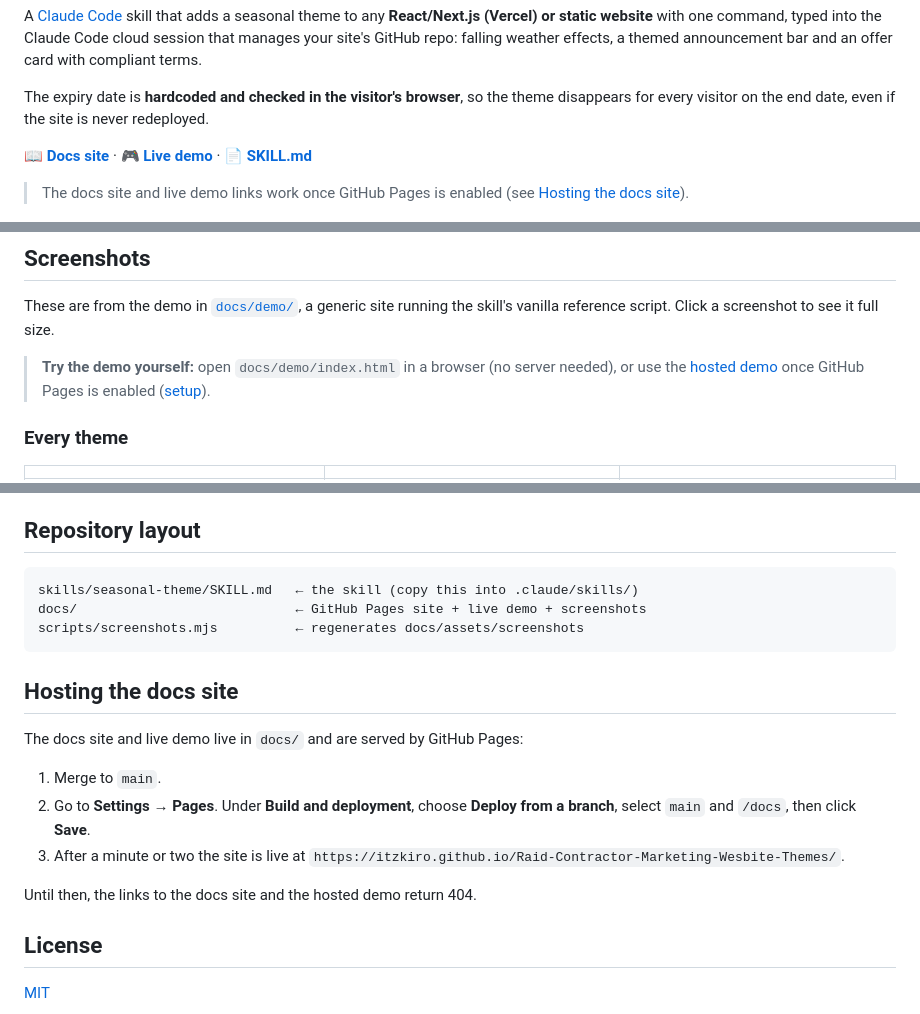
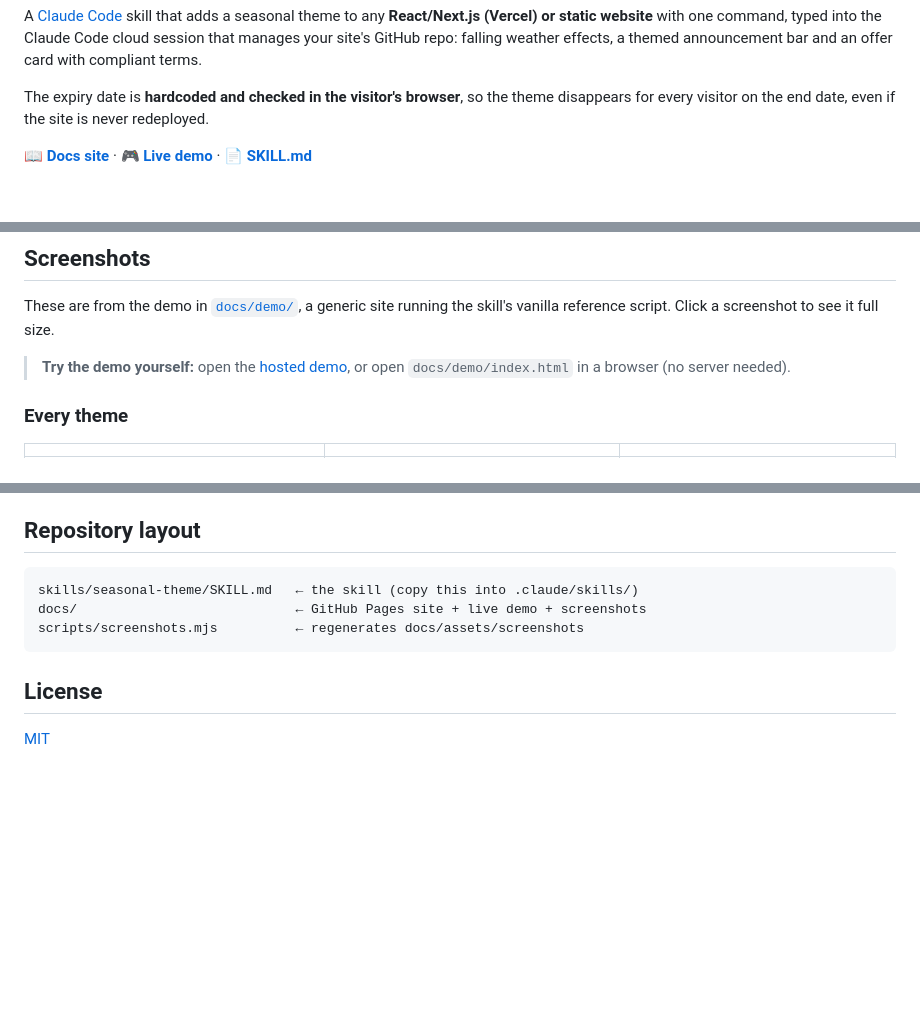
Before and after one commit to Itzkiro/Raid-Contractor-Marketing-Wesbite-Themes, a Markdown page: README.md, 3 parts joined by grey strips. GitHub-like rendering; blank space fills up the shorter version.

Commit message:
README: remove GitHub Pages setup section (Pages is live)
Co-Authored-By: Claude Opus 5.5 <noreply@anthropic.com>
Claude-Session: https://claude.ai/code/session_01XBrsRRe6hkQDfZNBrBz4n7

````diff
--- a/README.md
+++ b/README.md
@@ -5,8 +5,6 @@ A [Claude Code](https://docs.claude.com/en/docs/claude-code/overview) skill that
 The expiry date is **hardcoded and checked in the visitor's browser**, so the theme disappears for every visitor on the end date, even if the site is never redeployed.
 
 **[📖 Docs site](https://itzkiro.github.io/Raid-Contractor-Marketing-Wesbite-Themes/)** · **[🎮 Live demo](https://itzkiro.github.io/Raid-Contractor-Marketing-Wesbite-Themes/demo/)** · **[📄 SKILL.md](skills/seasonal-theme/SKILL.md)**
-
-> The docs site and live demo links work once GitHub Pages is enabled (see [Hosting the docs site](#hosting-the-docs-site)).
 
 ![Christmas theme on a demo site: emoji falling over the page and a navy-to-green promo bar](docs/assets/screenshots/hero-christmas.png)
 
@@ -184,7 +182,7 @@ Defaults; all overridable.
 
 These are from the demo in [`docs/demo/`](docs/demo/index.html), a generic site running the skill's vanilla reference script. Click a screenshot to see it full size.
 
-> **Try the demo yourself:** open `docs/demo/index.html` in a browser (no server needed), or use the [hosted demo](https://itzkiro.github.io/Raid-Contractor-Marketing-Wesbite-Themes/demo/) once GitHub Pages is enabled ([setup](#hosting-the-docs-site)).
+> **Try the demo yourself:** open the [hosted demo](https://itzkiro.github.io/Raid-Contractor-Marketing-Wesbite-Themes/demo/), or open `docs/demo/index.html` in a browser (no server needed).
 
 ### Every theme
 
@@ -244,16 +242,6 @@ docs/                            ← GitHub Pages site + live demo + screenshots
 scripts/screenshots.mjs          ← regenerates docs/assets/screenshots
 ```
 
-## Hosting the docs site
-
-The docs site and live demo live in `docs/` and are served by GitHub Pages:
-
-1. Merge to `main`.
-2. Go to **Settings → Pages**. Under **Build and deployment**, choose **Deploy from a branch**, select `main` and `/docs`, then click **Save**.
-3. After a minute or two the site is live at `https://itzkiro.github.io/Raid-Contractor-Marketing-Wesbite-Themes/`.
-
-Until then, the links to the docs site and the hosted demo return 404.
-
 ## License
 
 [MIT](LICENSE)
````
